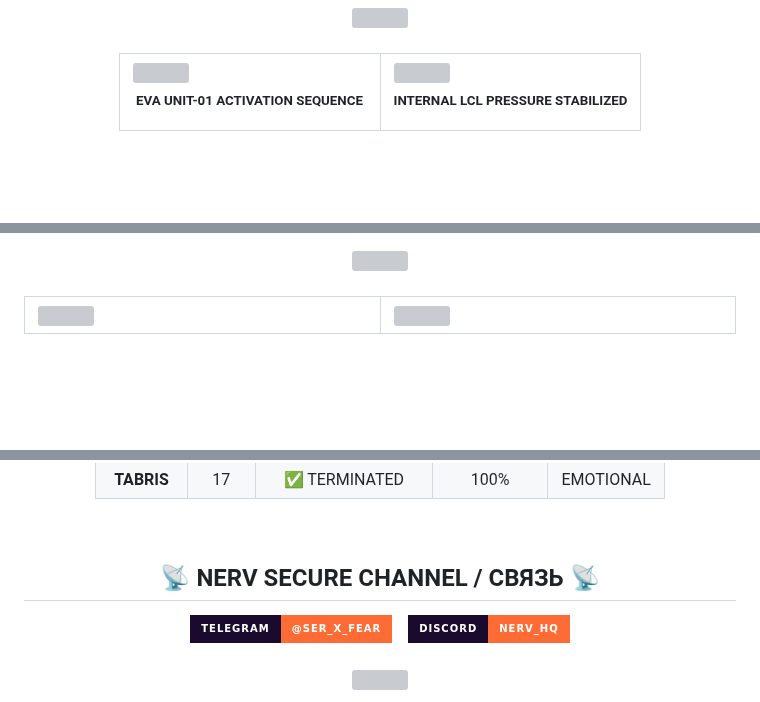
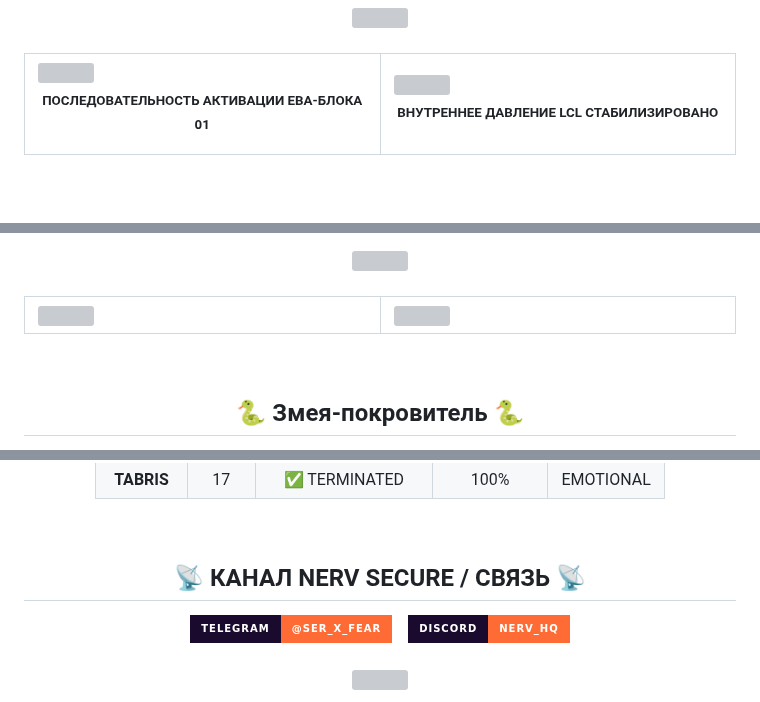
Before and after one commit to marsianin206/marsianin206, a Markdown page: README.md, 3 parts joined by grey strips. Rendered like a GitHub page; badges without logos; blank space fills up the shorter version; grey boxes are pictures that could not be loaded.

```diff
--- a/README.md
+++ b/README.md
@@ -30,11 +30,11 @@
     <tr>
       <td width="50%">
         <img src="https://media.giphy.com/media/v1.Y2lkPTc5MGI3NjExMGlmNWs2ZzR4ZzR4ZzR4ZzR4ZzR4ZzR4ZzR4ZzR4ZzR4ZzR4ZzR4dyZlcD12MV9pbnRlcm5hbF9naWZfYnlfaWQmY3Q9Zw/k48n3vYfMvHBS/giphy.gif" width="100%" />
-        <p align="center"><sub><b>EVA UNIT-01 ACTIVATION SEQUENCE</b></sub></p>
+        <p align="center"><sub><b>ПОСЛЕДОВАТЕЛЬНОСТЬ АКТИВАЦИИ ЕВА-БЛОКА 01</b></sub></p>
       </td>
       <td width="50%">
         <img src="https://media.giphy.com/media/v1.Y2lkPTc5MGI3NjExMGlmNWs2ZzR4ZzR4ZzR4ZzR4ZzR4ZzR4ZzR4ZzR4ZzR4ZzR4dyZlcD12MV9pbnRlcm5hbF9naWZfYnlfaWQmY3Q9Zw/ydI6vNDwS28PC/giphy.gif" width="100%" />
-        <p align="center"><sub><b>INTERNAL LCL PRESSURE STABILIZED</b></sub></p>
+        <p align="center"><sub><b>ВНУТРЕННЕЕ ДАВЛЕНИЕ LCL СТАБИЛИЗИРОВАНО</b></sub></p>
       </td>
     </tr>
   </table>
@@ -132,6 +132,7 @@
 
 <br/>
 
-<!-- ════════════════════ 🐍 SNAKE 🐍 ════════════════════ -->
+<!-- ════════════════════ 🐍 Змея-покровитель 🐍 ════════════════════ -->
+<h2 align="center">🐍 Змея-покровитель 🐍</h2>
 
 <div align="center">
@@ -159,7 +160,7 @@
 
 <!-- ════════════════════ 🔗 COMMUNICATION 🔗 ════════════════════ -->
 
-<h2 align="center">📡 NERV SECURE CHANNEL / СВЯЗЬ 📡</h2>
+<h2 align="center">📡 КАНАЛ NERV SECURE / СВЯЗЬ 📡</h2>
 
 <div align="center">
   <a href="https://t.me/SER_X_FEAR">
```
Also changed, not shown: other parts of README.md (+1 -1 lines).
